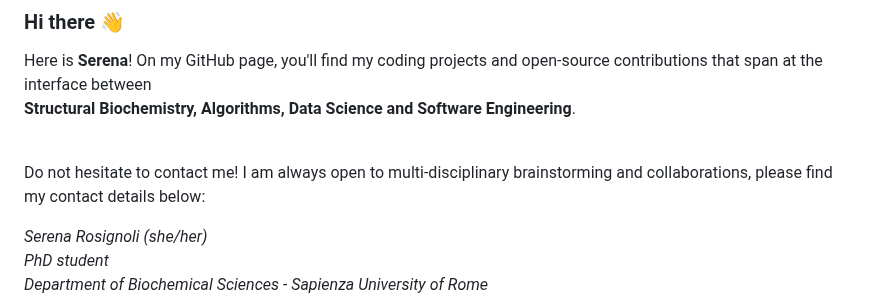
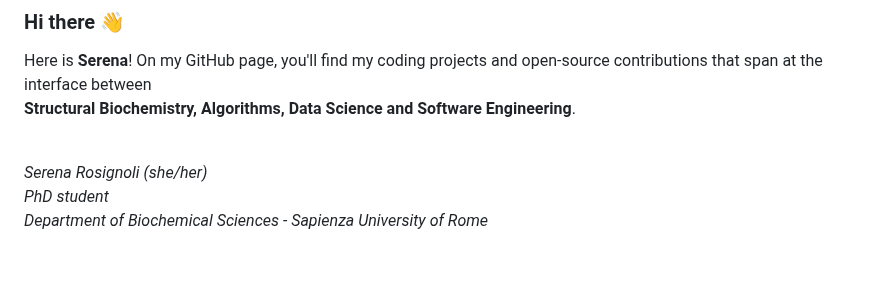
Before and after one commit to SerenaRosi/SerenaRosi, a Markdown page: README.md, the part around the change. Drawn GitHub-style; blank space fills up the shorter version.

```diff
--- a/README.md
+++ b/README.md
@@ -6,9 +6,6 @@ On my GitHub page, you'll find my coding projects and open-source contributions
 **Structural Biochemistry, Algorithms, Data Science and Software Engineering**.
 
 <br />
-
-Do not hesitate to contact me!
-I am always open to multi-disciplinary brainstorming and collaborations, please find my contact details below:
 
 *Serena Rosignoli (she/her) <br />
 PhD student <br />
```
